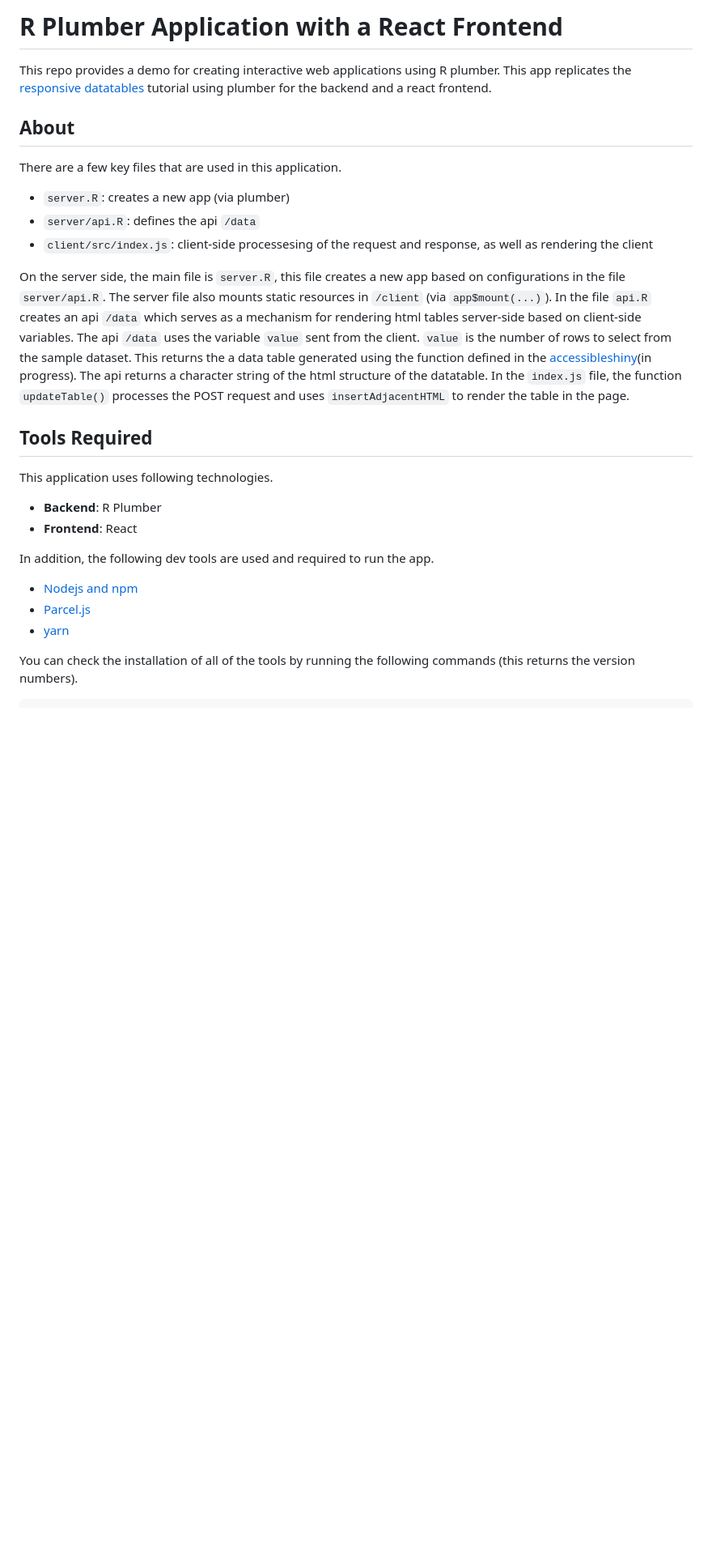
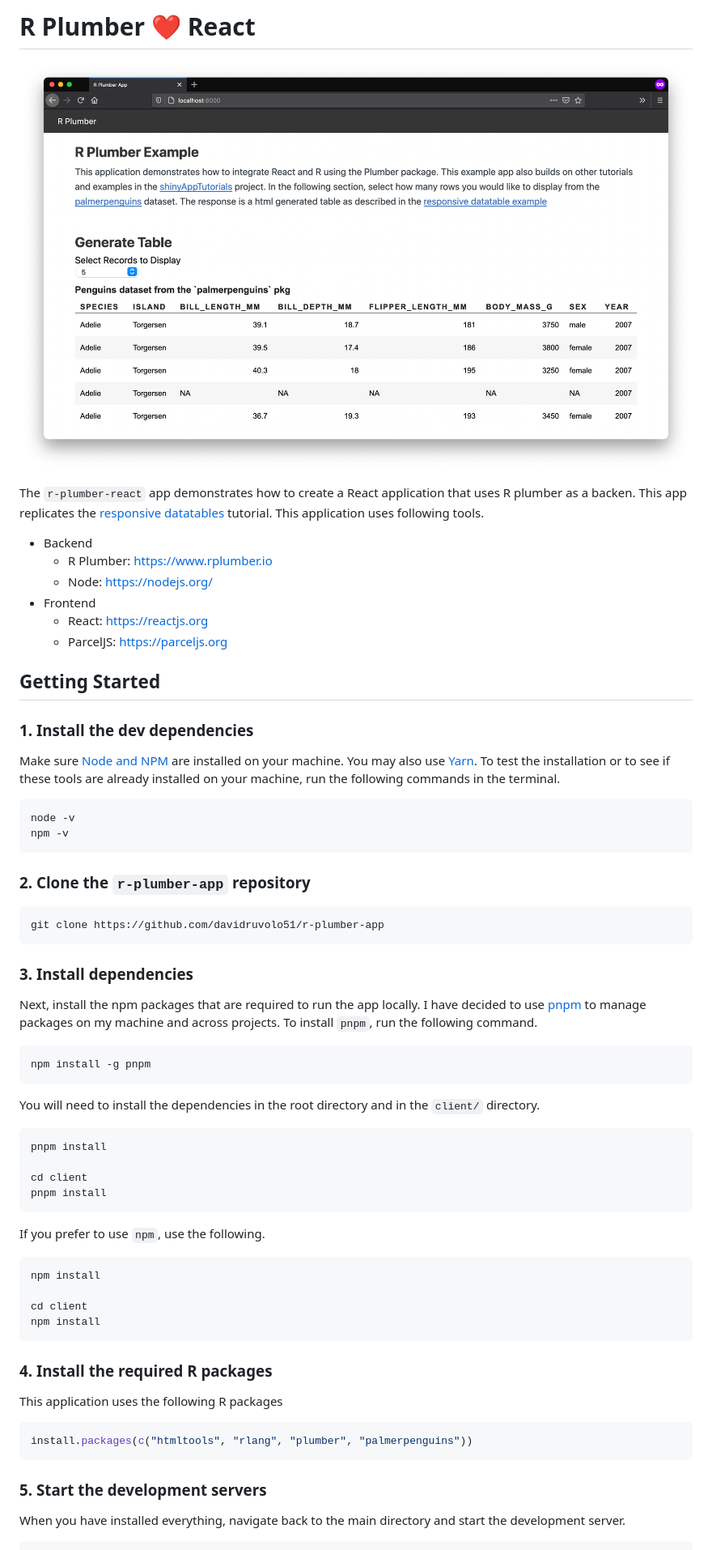
Before and after one commit to davidruvolo51/r-plumber-app, a Markdown page: README.md, the part around one of its changes. Shown at 81% size. Rendered like a GitHub page; pictures changed too: r-plumber-demo.png (added); blank space fills up the shorter version.

Commit message:
updated installation instructions and new screenshot

````diff
--- a/README.md
+++ b/README.md
@@ -1,31 +1,69 @@
-# R Plumber Application with a React Frontend
+# R Plumber ❤️ React
 
-This repo provides a demo for creating interactive web applications using R plumber. This app replicates the [responsive datatables](https://davidruvolo51.github.io/shinytutorials/tutorials/responsive-tables/) tutorial using plumber for the backend and a react frontend.
+![r plumber demo](r-plumber-demo.png)
 
-## About
+The `r-plumber-react` app demonstrates how to create a React application that uses R plumber as a backen. This app replicates the [responsive datatables](https://davidruvolo51.github.io/shinytutorials/tutorials/responsive-tables/) tutorial. This application uses following tools.
 
-There are a few key files that are used in this application.
+- Backend
+    - R Plumber: [https://www.rplumber.io](https://www.rplumber.io)
+    - Node: [https://nodejs.org/](https://nodejs.org/)
+- Frontend
+    - React: [https://reactjs.org](https://reactjs.org)
+    - ParcelJS: [https://parceljs.org](https://parceljs.org)
 
-- `server.R`: creates a new app (via plumber)
-- `server/api.R`: defines the api `/data`
-- `client/src/index.js`: client-side processesing of the request and response, as well as rendering the client
+## Getting Started
 
-On the server side, the main file is `server.R`, this file creates a new app based on configurations in the file `server/api.R`. The server file also mounts static resources in `/client` (via `app$mount(...)`). In the file `api.R` creates an api `/data` which serves as a mechanism for rendering html tables server-side based on client-side variables. The api `/data` uses the variable `value` sent from the client. `value` is the number of rows to select from the sample dataset. This returns the a data table generated using the function defined in the [accessibleshiny](https://github.com/davidruvolo51/accessibleshiny)(in progress). The api returns a character string of the html structure of the datatable. In the `index.js` file, the function `updateTable()` processes the POST request and uses `insertAdjacentHTML` to render the table in the page.
+### 1. Install the dev dependencies
 
-## Tools Required
+Make sure [Node and NPM](https://nodejs.org/en/) are installed on your machine. You may also use [Yarn](https://yarnpkg.com/en/). To test the installation or to see if these tools are already installed on your machine, run the following commands in the terminal.
 
-This application uses following technologies.
+```shell
+node -v
+npm -v
+```
 
-- **Backend**: R Plumber
-- **Frontend**: React
+### 2. Clone the `r-plumber-app` repository
 
-In addition, the following dev tools are used and required to run the app.
+```shell
+git clone https://github.com/davidruvolo51/r-plumber-app
+```
 
+### 3. Install dependencies
 
-- [Nodejs and npm](https://nodejs.org/)
-- [Parcel.js](https://parceljs.org)
-- [yarn](https://legacy.yarnpkg.com/lang/en/docs/install/)
+Next, install the npm packages that are required to run the app locally. I have decided to use [pnpm](https://github.com/pnpm/pnpm) to manage packages on my machine and across projects. To install `pnpm`, run the following command.
 
-You can check the installation of all of the tools by running the following commands (this returns the version numbers).
+```shell
+npm install -g pnpm
+```
+
+You will need to install the dependencies in the root directory and in the `client/` directory.
+
+```shell
+pnpm install
+
+cd client
+pnpm install
+```
+
+If you prefer to use `npm`, use the following.
+
+```shell
+npm install
+
+cd client
+npm install
+```
+
+### 4. Install the required R packages
+
+This application uses the following R packages
+
+```r
+install.packages(c("htmltools", "rlang", "plumber", "palmerpenguins"))
+```
+
+### 5. Start the development servers
+
+When you have installed everything, navigate back to the main directory and start the development server.
 
 ```bash
````
Also changed, not shown: other parts of README.md (+4 -12 lines).
